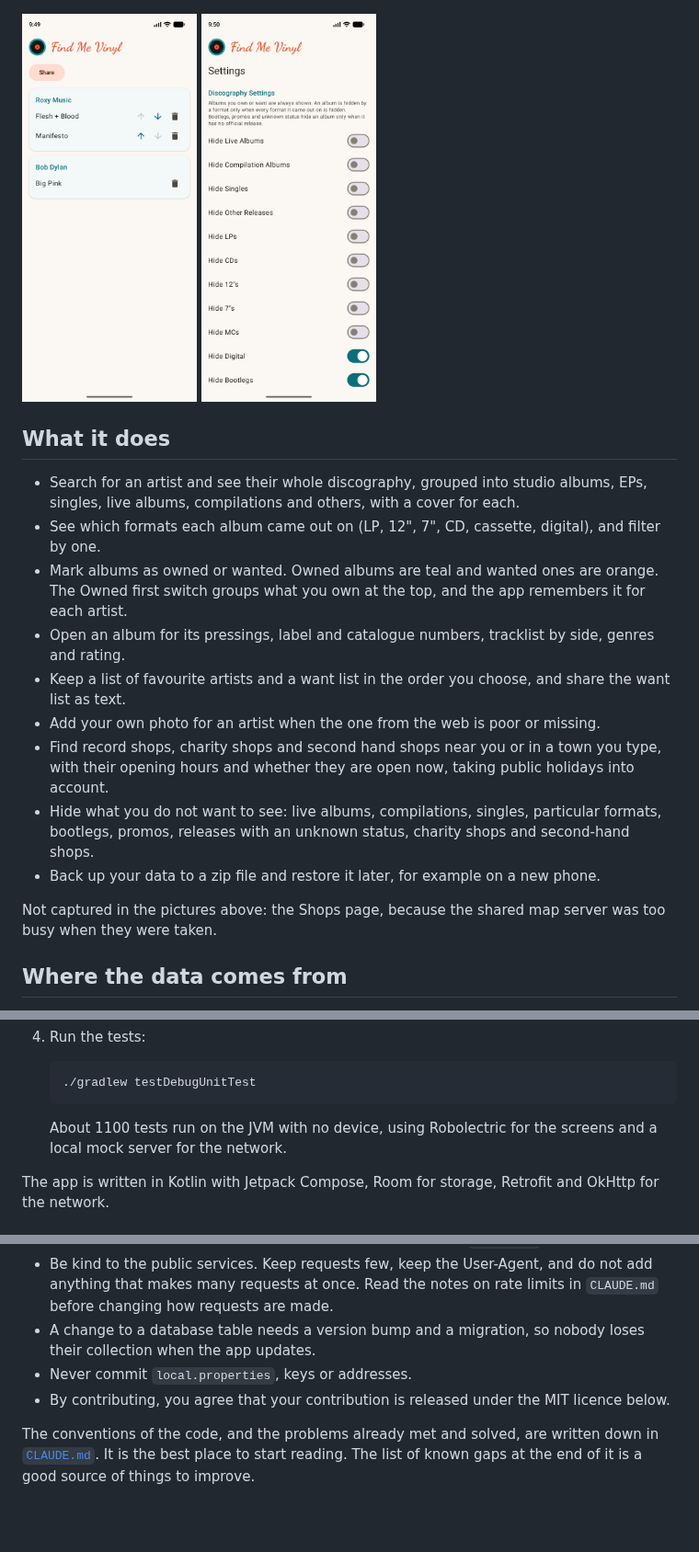
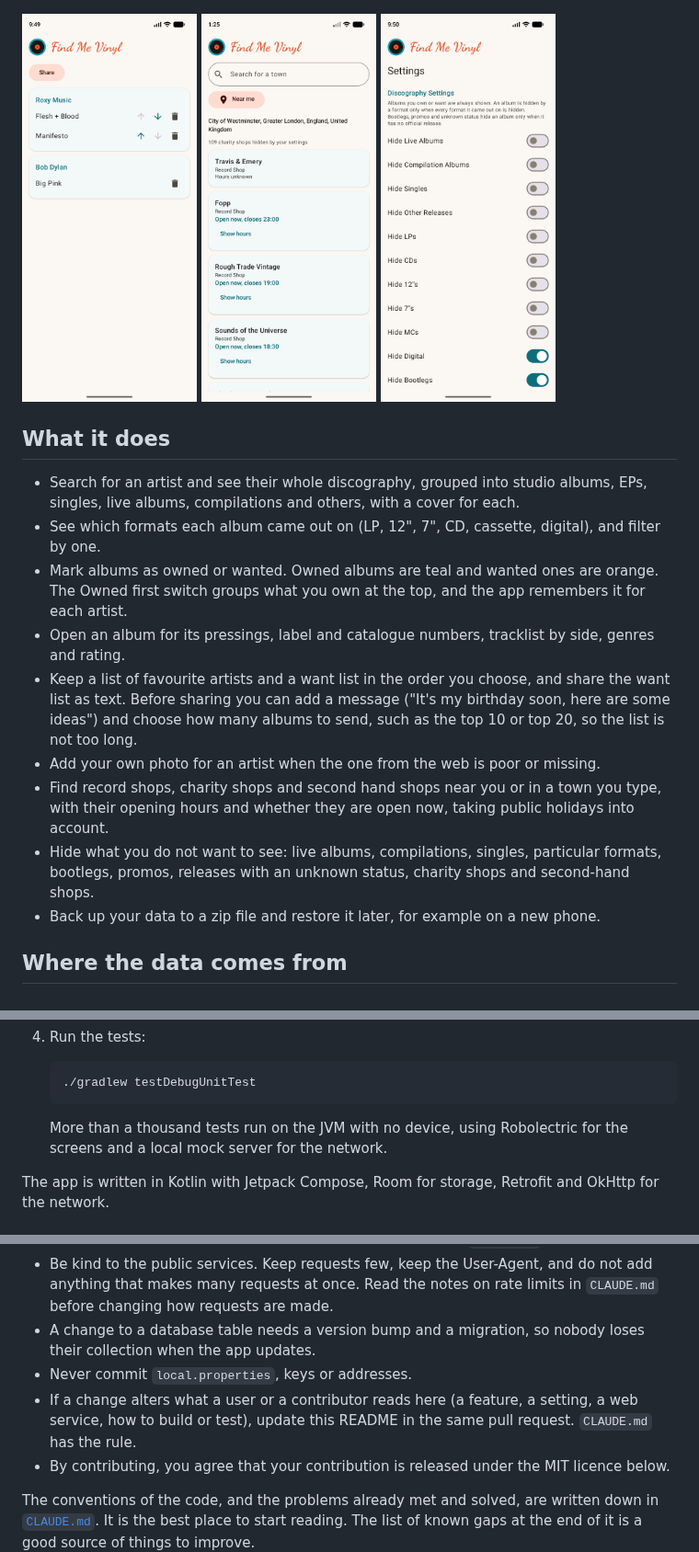
Before and after one commit to ncallport/FindMeVinyl, a Markdown page: README.md, 3 parts joined by grey strips. Shown at 92% size. Drawn GitHub-style; pictures changed too: docs/screenshots/shops.png (added); blank space fills up the shorter version.

Commit message:
Bring the README up to date and add a rule to keep it so
Co-Authored-By: Claude Sonnet 5.5 <noreply@anthropic.com>

````diff
--- a/README.md
+++ b/README.md
@@ -14,6 +14,7 @@ It is a hobby project. It has no accounts, no adverts and no server of its own.
 </p>
 <p>
   <img src="docs/screenshots/wants.png" width="190" alt="The Wants page, grouped by artist, with buttons to reorder and remove">
+  <img src="docs/screenshots/shops.png" width="190" alt="The Shops page: record shops near a position, nearest first, with whether each is open now">
   <img src="docs/screenshots/settings.png" width="190" alt="The Settings page with switches for what to hide">
 </p>
 
@@ -23,13 +24,11 @@ It is a hobby project. It has no accounts, no adverts and no server of its own.
 - See which formats each album came out on (LP, 12", 7", CD, cassette, digital), and filter by one.
 - Mark albums as owned or wanted. Owned albums are teal and wanted ones are orange. The Owned first switch groups what you own at the top, and the app remembers it for each artist.
 - Open an album for its pressings, label and catalogue numbers, tracklist by side, genres and rating.
-- Keep a list of favourite artists and a want list in the order you choose, and share the want list as text.
+- Keep a list of favourite artists and a want list in the order you choose, and share the want list as text. Before sharing you can add a message ("It's my birthday soon, here are some ideas") and choose how many albums to send, such as the top 10 or top 20, so the list is not too long.
 - Add your own photo for an artist when the one from the web is poor or missing.
 - Find record shops, charity shops and second hand shops near you or in a town you type, with their opening hours and whether they are open now, taking public holidays into account.
 - Hide what you do not want to see: live albums, compilations, singles, particular formats, bootlegs, promos, releases with an unknown status, charity shops and second-hand shops.
 - Back up your data to a zip file and restore it later, for example on a new phone.
-
-Not captured in the pictures above: the Shops page, because the shared map server was too busy when they were taken.
 
 ## Where the data comes from
 
@@ -75,7 +74,7 @@ You need Android Studio and the Android SDK. Gradle has to run on JDK 21: with a
    ./gradlew testDebugUnitTest
    ```
 
-   About 1100 tests run on the JVM with no device, using Robolectric for the screens and a local mock server for the network.
+   More than a thousand tests run on the JVM with no device, using Robolectric for the screens and a local mock server for the network.
 
 The app is written in Kotlin with Jetpack Compose, Room for storage, Retrofit and OkHttp for the network.
 
@@ -91,6 +90,7 @@ Contributions are welcome, whether that is a bug report, an idea, a fix or a fea
 - Be kind to the public services. Keep requests few, keep the User-Agent, and do not add anything that makes many requests at once. Read the notes on rate limits in `CLAUDE.md` before changing how requests are made.
 - A change to a database table needs a version bump and a migration, so nobody loses their collection when the app updates.
 - Never commit `local.properties`, keys or addresses.
+- If a change alters what a user or a contributor reads here (a feature, a setting, a web service, how to build or test), update this README in the same pull request. `CLAUDE.md` has the rule.
 - By contributing, you agree that your contribution is released under the MIT licence below.
 
 The conventions of the code, and the problems already met and solved, are written down in [`CLAUDE.md`](CLAUDE.md). It is the best place to start reading. The list of known gaps at the end of it is a good source of things to improve.
````
Also changed, not shown: CLAUDE.md (+1 -0 lines).
